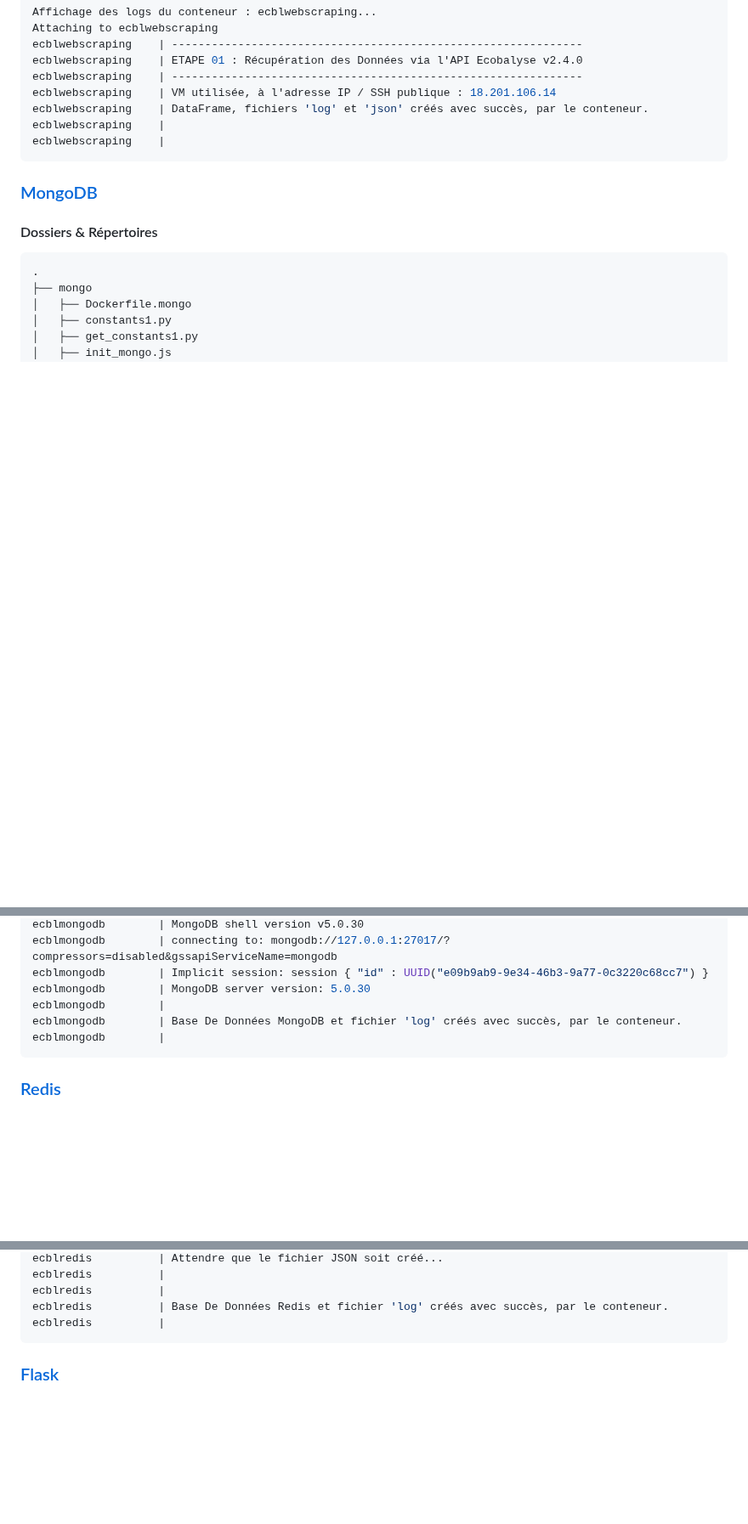
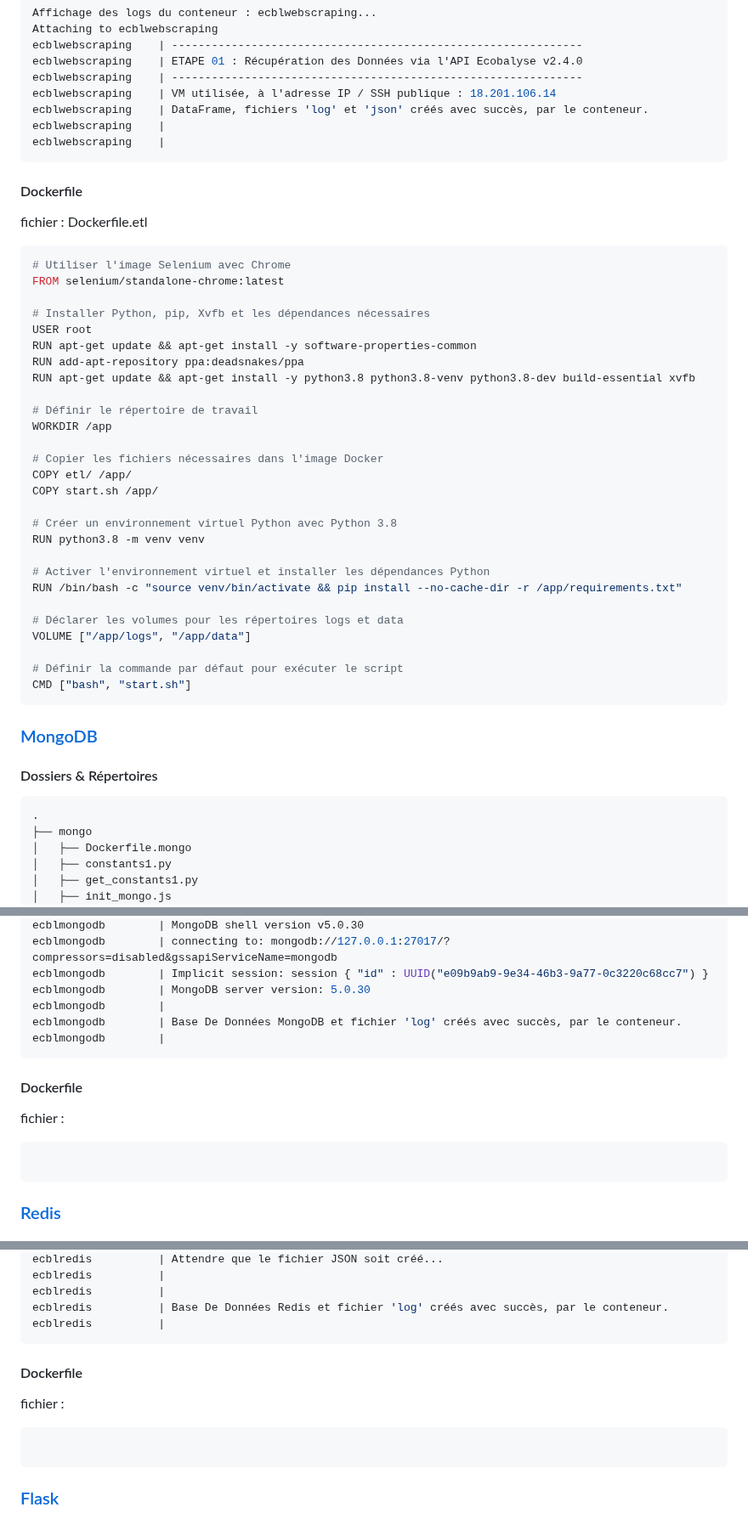
Before and after one commit to dte-thierry/prj_ECOBALYSE, a Markdown page: README.md, 3 parts joined by grey strips. Shown at 85% size. Rendered like a GitHub page; blank space fills up the shorter version.

````diff
--- a/README.md
+++ b/README.md
@@ -287,6 +367,39 @@ ecblwebscraping    | VM utilisée, à l'adresse IP / SSH publique : 18.201.106.1
 ecblwebscraping    | DataFrame, fichiers 'log' et 'json' créés avec succès, par le conteneur.
 ecblwebscraping    |
 ecblwebscraping    |
+```
+
+#### Dockerfile
+
+fichier : Dockerfile.etl
+```bash
+# Utiliser l'image Selenium avec Chrome
+FROM selenium/standalone-chrome:latest
+
+# Installer Python, pip, Xvfb et les dépendances nécessaires
+USER root
+RUN apt-get update && apt-get install -y software-properties-common
+RUN add-apt-repository ppa:deadsnakes/ppa
+RUN apt-get update && apt-get install -y python3.8 python3.8-venv python3.8-dev build-essential xvfb
+
+# Définir le répertoire de travail
+WORKDIR /app
+
+# Copier les fichiers nécessaires dans l'image Docker
+COPY etl/ /app/
+COPY start.sh /app/
+
+# Créer un environnement virtuel Python avec Python 3.8
+RUN python3.8 -m venv venv
+
+# Activer l'environnement virtuel et installer les dépendances Python
+RUN /bin/bash -c "source venv/bin/activate && pip install --no-cache-dir -r /app/requirements.txt"
+
+# Déclarer les volumes pour les répertoires logs et data
+VOLUME ["/app/logs", "/app/data"]
+
+# Définir la commande par défaut pour exécuter le script
+CMD ["bash", "start.sh"]
 ```
 
 ### <a name="tdm-07-02" />[MongoDB](#tdm-07)
@@ -342,6 +455,12 @@ ecblmongodb        | Base De Données MongoDB et fichier 'log' créés avec succ
 ecblmongodb        |
 ```
 
+#### Dockerfile
+
+fichier :
+```bash
+```
+
 ### <a name="tdm-07-03" />[Redis](#tdm-07)
 
 #### Dossiers & Répertoires
@@ -383,6 +502,12 @@ ecblredis          |
 ecblredis          |
 ecblredis          | Base De Données Redis et fichier 'log' créés avec succès, par le conteneur.
 ecblredis          |
+```
+
+#### Dockerfile
+
+fichier :
+```bash
 ```
 
 ### <a name="tdm-07-04" />[Flask](#tdm-07)
````
Also changed, not shown: other parts of README.md (+86 -0 lines).
